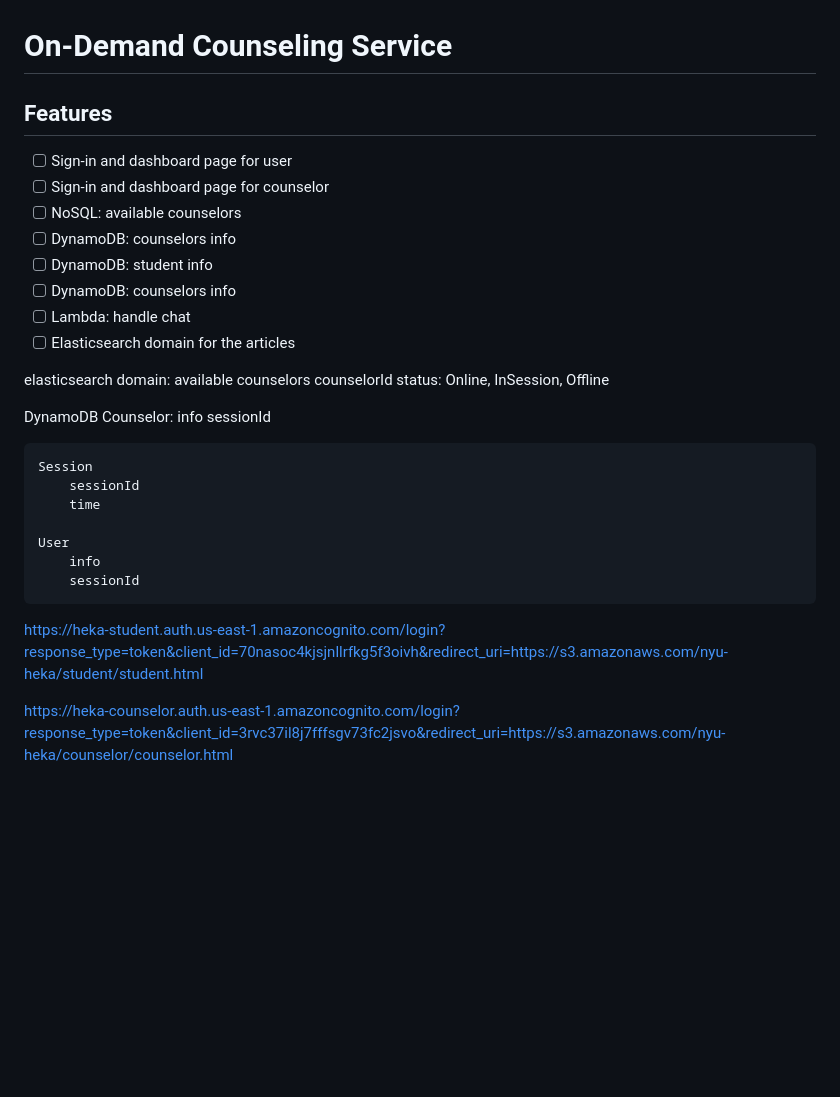
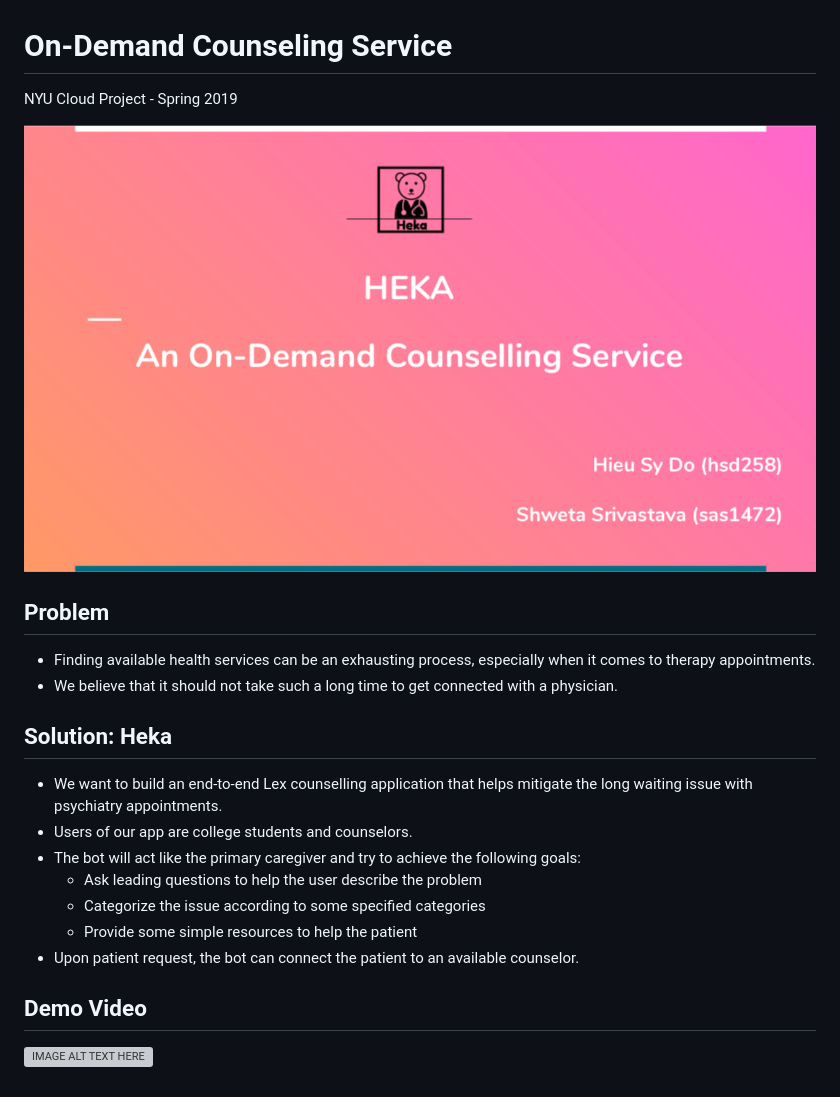
Before and after one commit to hieusydo/On-Demand-Counseling-Service, a Markdown page: README.md, the part around the change. Drawn GitHub-style; pictures changed too: demo/thumbnail.png (added); blank space fills up the shorter version; grey boxes are pictures that could not be loaded.

```diff
--- a/README.md
+++ b/README.md
@@ -1,33 +1,25 @@
 # On-Demand Counseling Service
 
-## Features
-- [ ] Sign-in and dashboard page for user
-- [ ] Sign-in and dashboard page for counselor
-- [ ] NoSQL: available counselors
-- [ ] DynamoDB: counselors info
-- [ ] DynamoDB: student info
-- [ ] DynamoDB: counselors info
-- [ ] Lambda: handle chat
-- [ ] Elasticsearch domain for the articles
+NYU Cloud Project - Spring 2019
 
-elasticsearch domain: available counselors
-    counselorId
-    status: Online, InSession, Offline
+![thumbnail](demo/thumbnail.png)
 
-DynamoDB
-    Counselor:
-        info
-        sessionId
+## Problem
 
-    Session
-        sessionId
-        time
+- Finding available health services can be an exhausting process, especially when it comes to therapy appointments.
+- We believe that it should not take such a long time to get connected with a physician.
 
-    User
-        info
-        sessionId
+## Solution: Heka
 
+- We want to build an end-to-end Lex counselling application that helps mitigate the long waiting issue with psychiatry appointments.
+- Users of our app are college students and counselors.
+- The bot will act like the primary caregiver and try to achieve the following goals:
+  - Ask leading questions to help the user describe the problem
+  - Categorize the issue according to some specified categories
+  - Provide some simple resources to help the patient
+- Upon patient request, the bot can connect the patient to an available counselor.
 
-https://heka-student.auth.us-east-1.amazoncognito.com/login?response_type=token&client_id=70nasoc4kjsjnllrfkg5f3oivh&redirect_uri=https://s3.amazonaws.com/nyu-heka/student/student.html
-
-https://heka-counselor.auth.us-east-1.amazoncognito.com/login?response_type=token&client_id=3rvc37il8j7fffsgv73fc2jsvo&redirect_uri=https://s3.amazonaws.com/nyu-heka/counselor/counselor.html
+## Demo Video
+<a href="http://www.youtube.com/watch?feature=player_embedded&v=VaXiivJDWVI
+" target="_blank"><img src="http://img.youtube.com/vi/VaXiivJDWVI/0.jpg"
+alt="IMAGE ALT TEXT HERE" width="240" height="180" border="10" /></a>
```
Also changed, not shown: 1 other file.
